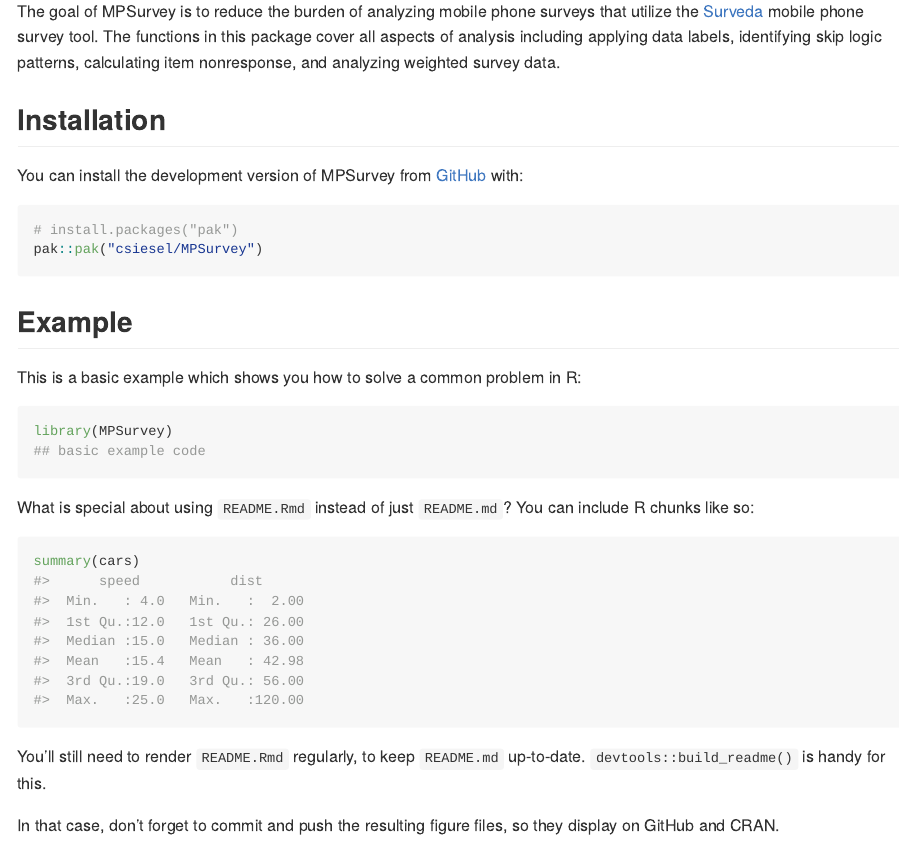
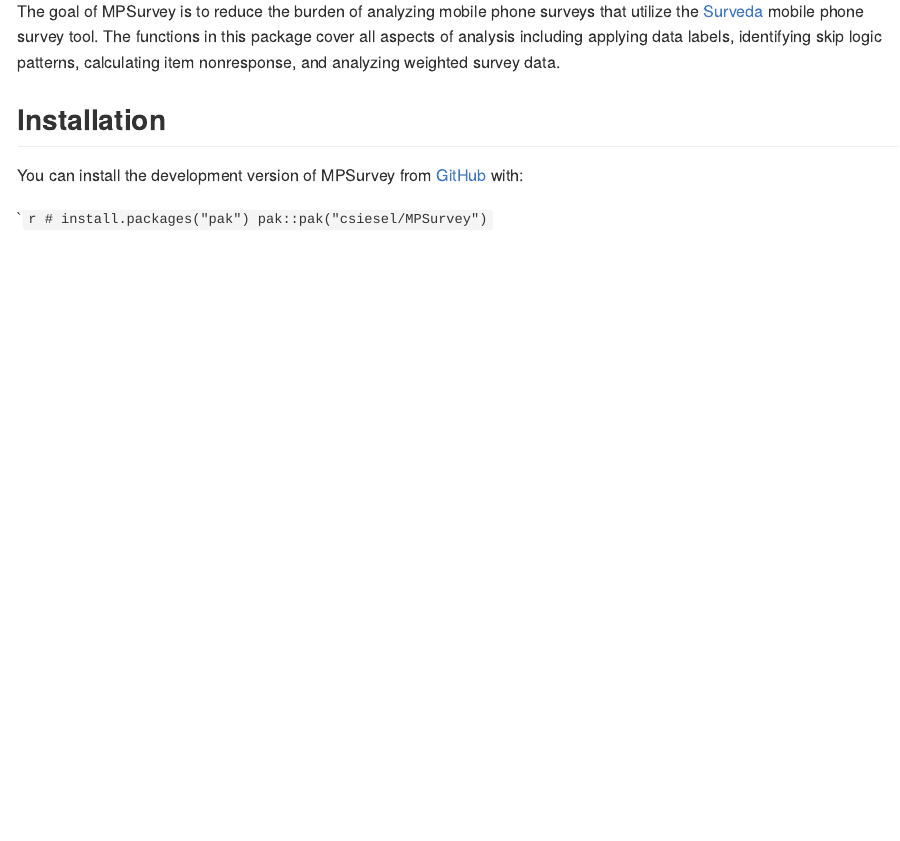
Before and after one commit to csiesel/MPSurvey, an R Markdown document (README.Rmd): the page in a window 1100 px wide, from 190 px down. Rendered offline with R 4.5, knitr and Pandoc, with nearby package versions.

Commit message:
Readme update and vignette cleanup

````diff
--- a/README.Rmd
+++ b/README.Rmd
@@ -35,23 +35,4 @@
 ``` r
 # install.packages("pak")
 pak::pak("csiesel/MPSurvey")
-```
-
-## Example
-
-This is a basic example which shows you how to solve a common problem in R:
-
-```{r example}
-library(MPSurvey)
-## basic example code
-```
-
-What is special about using `README.Rmd` instead of just `README.md`? You can include R chunks like so:
-
-```{r cars}
-summary(cars)
-```
-
-You'll still need to render `README.Rmd` regularly, to keep `README.md` up-to-date. `devtools::build_readme()` is handy for this.
-
-In that case, don't forget to commit and push the resulting figure files, so they display on GitHub and CRAN.
+``
````
Also changed, not shown: R/get_inr.R (+8 -8 lines), vignettes/Overview.Rmd (+1 -1 lines), README.md, 1 other file.
